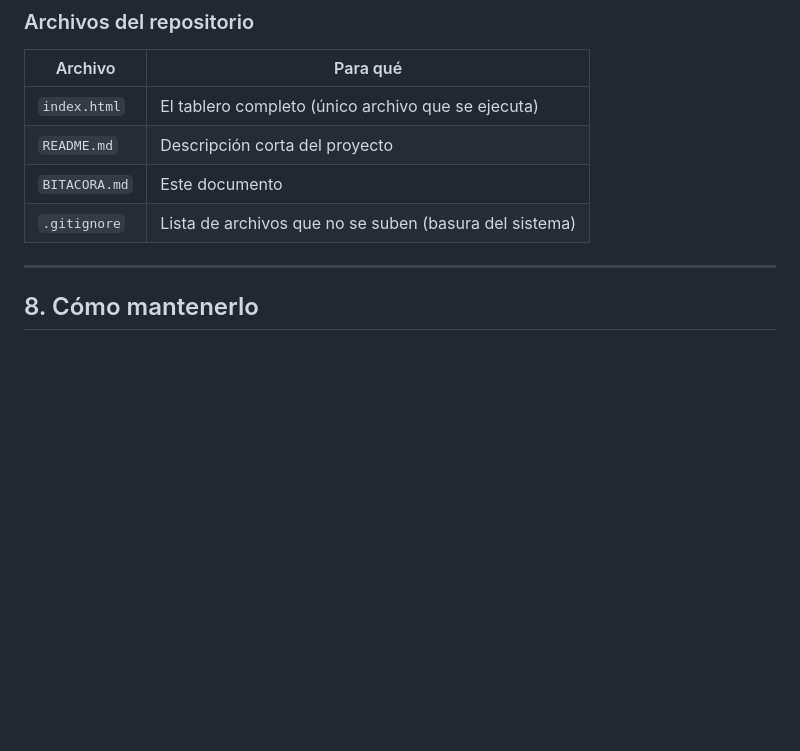
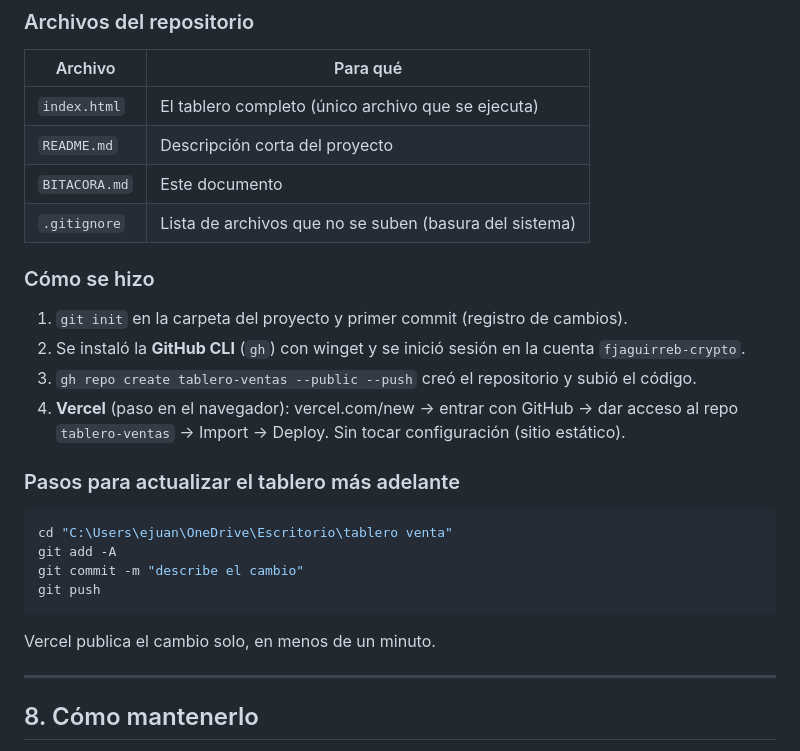
Before and after one commit to fjaguirreb-crypto/tablero-ventas, a Markdown page: BITACORA.md, the part around one of its changes. Rendered like a GitHub page; blank space fills up the shorter version.

````diff
--- a/BITACORA.md
+++ b/BITACORA.md
@@ -153,6 +154,28 @@ internet). El tablero se ve igual aunque la conexión de la sala sea mala.
 | `README.md` | Descripción corta del proyecto |
 | `BITACORA.md` | Este documento |
 | `.gitignore` | Lista de archivos que no se suben (basura del sistema) |
+
+### Cómo se hizo
+
+1. `git init` en la carpeta del proyecto y primer commit (registro de cambios).
+2. Se instaló la **GitHub CLI** (`gh`) con winget y se inició sesión en la
+   cuenta `fjaguirreb-crypto`.
+3. `gh repo create tablero-ventas --public --push` creó el repositorio y subió
+   el código.
+4. **Vercel** (paso en el navegador): vercel.com/new → entrar con GitHub →
+   dar acceso al repo `tablero-ventas` → Import → Deploy. Sin tocar
+   configuración (sitio estático).
+
+### Pasos para actualizar el tablero más adelante
+
+```bash
+cd "C:\Users\ejuan\OneDrive\Escritorio\tablero venta"
+git add -A
+git commit -m "describe el cambio"
+git push
+```
+
+Vercel publica el cambio solo, en menos de un minuto.
 
 ---
 
````
Also changed, not shown: other parts of BITACORA.md (+35 -0 lines).
